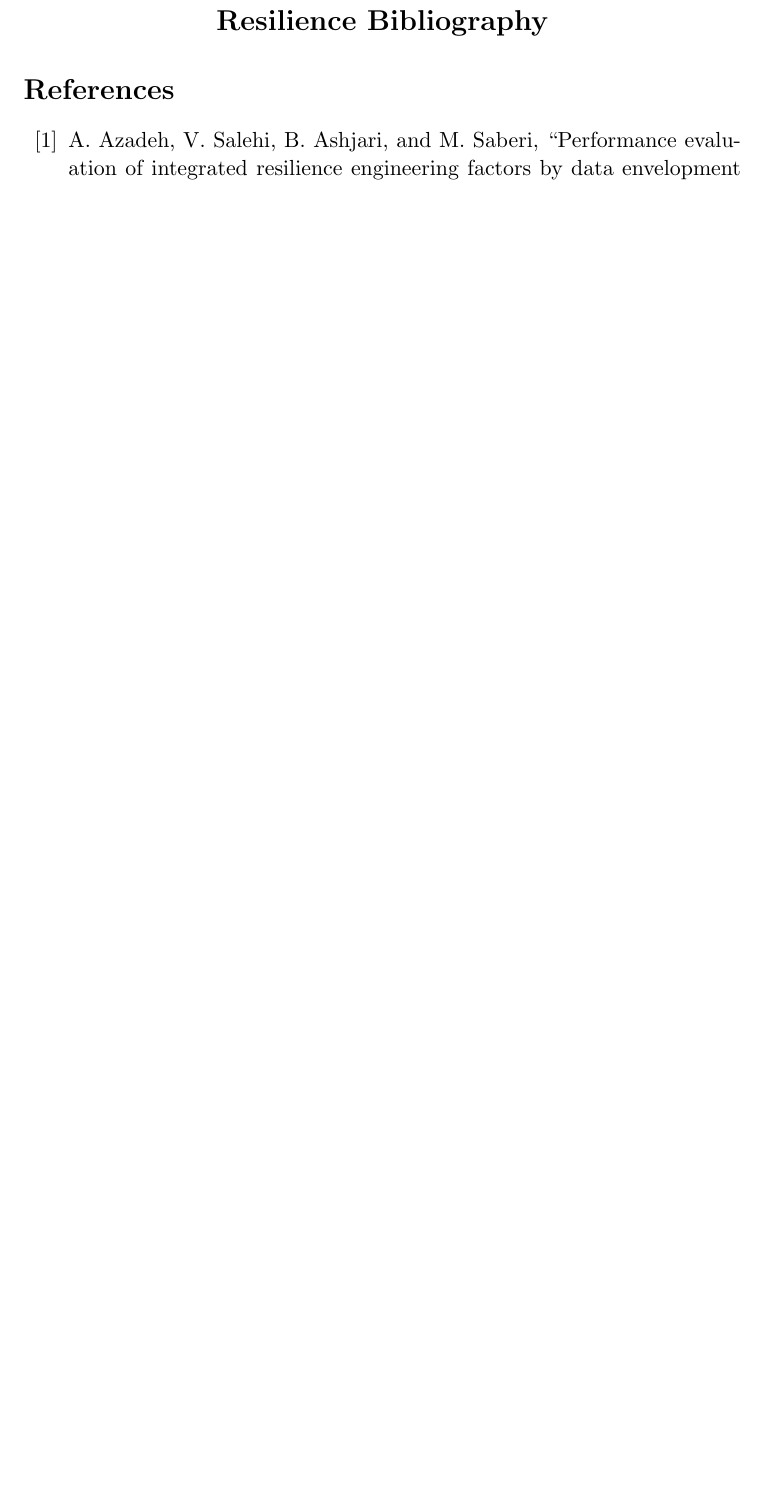
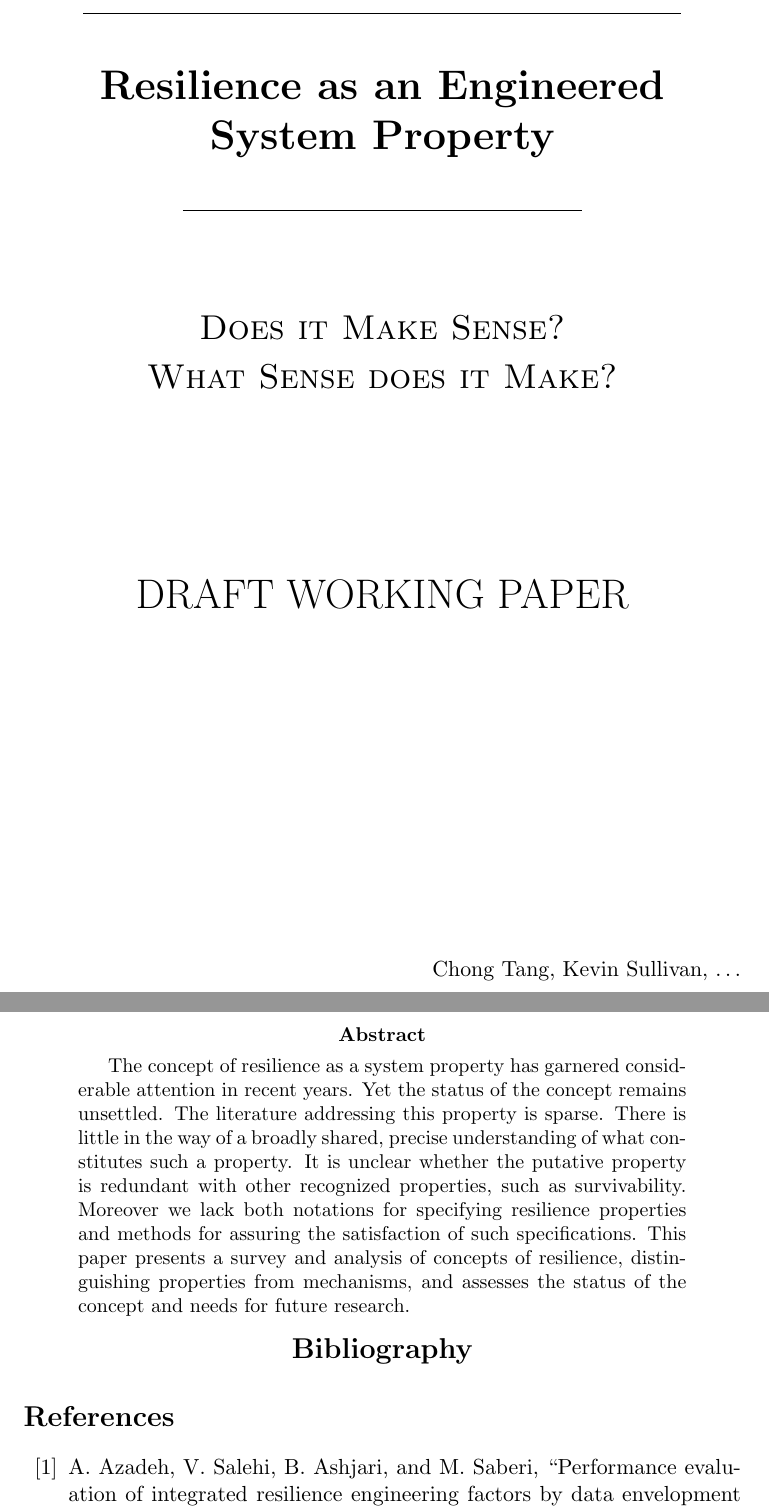
Before and after one commit to kevinsullivan/ResilienceEngineering, a LaTeX paper (Resilience/resilience.tex): part of page 1 of 3 before the commit and two parts of pages 1 and 2 of 5 after it, the two joined at a grey line, cut at the place of the change, the shorter picture padded with empty space. Compiled offline with pdfLaTeX.

Commit message:
Formatted title page and added abstract.

```diff
--- a/Resilience/resilience.tex
+++ b/Resilience/resilience.tex
@@ -1,13 +1,47 @@
 \documentclass[11pt]{article}
+\begin{document}
+\begin{titlepage}
+  \begin{center}
+    \line(1,0){300} \\
+    [0.25in]
+    \huge{\bfseries Resilience as an Engineered System Property} \\
+    [2mm]
+    \line(1,0){200} \\
+    [1.5cm]
+    \textsc{\LARGE Does it Make Sense? \\ What Sense does it Make?} \\
+    [3cm]
+    DRAFT WORKING PAPER \\
+    [6.0cm]
+  \end{center}
+  \begin{flushright}
+    Chong Tang, Kevin Sullivan, $\ldots$\\
+  \end{flushright}
+\end{titlepage}
 
-\begin{document}
+%%%%%%%%%%%%%%%%%%%%%%%%%%%%%%%%%%%%%%%%%%%%%%%%%%%%%%%%%%%%%%%%%%%%%%%%
 
-    \begin{center}
-      {\Large \bf Resilience Bibliography}
-    \end{center}
-    \nocite{*}
+\begin{abstract}
+  The concept of resilience as a system property has garnered
+  considerable attention in recent years. Yet the status of the
+  concept remains unsettled.  The literature addressing this property
+  is sparse. There is little in the way of a broadly shared, precise
+  understanding of what constitutes such a property. It is unclear
+  whether the putative property is redundant with other recognized
+  properties, such as survivability. Moreover we lack both notations
+  for specifying resilience properties and methods for assuring the
+  satisfaction of such specifications. This paper presents a survey
+  and analysis of concepts of resilience, distinguishing properties
+  from mechanisms, and assesses the status of the concept and needs
+  for future research.
+\end{abstract}
 
-	\bibliographystyle{IEEEtran}
-	\bibliography{resilience}
+%%%%%%%%%%%%%%%%%%%%%%%%%%%%%%%%%%%%%%%%%%%%%%%%%%%%%%%%%%%%%%%%%%%%%%%%
+
+\begin{center}
+  {\Large \bf Bibliography}
+\end{center}
+
+\nocite{*}
+\bibliographystyle{IEEEtran} \bibliography{resilience}
 
 \end{document}
```
